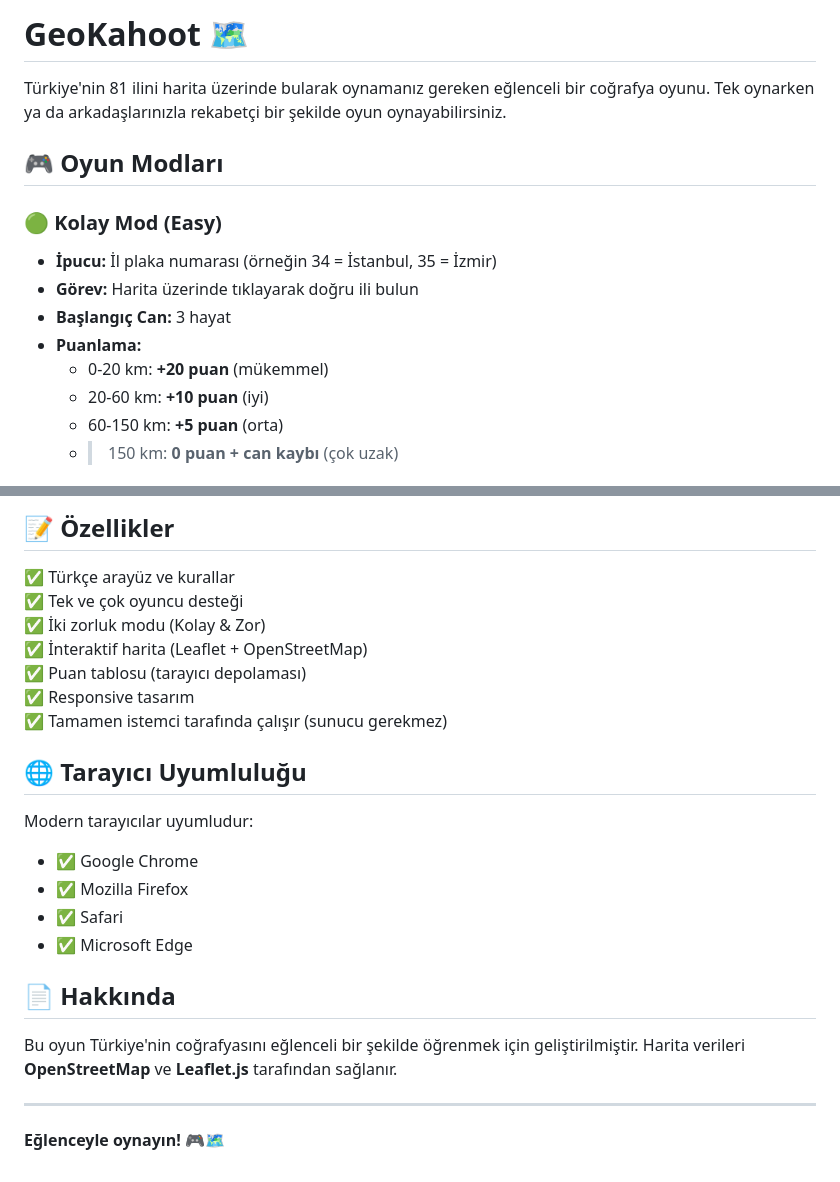
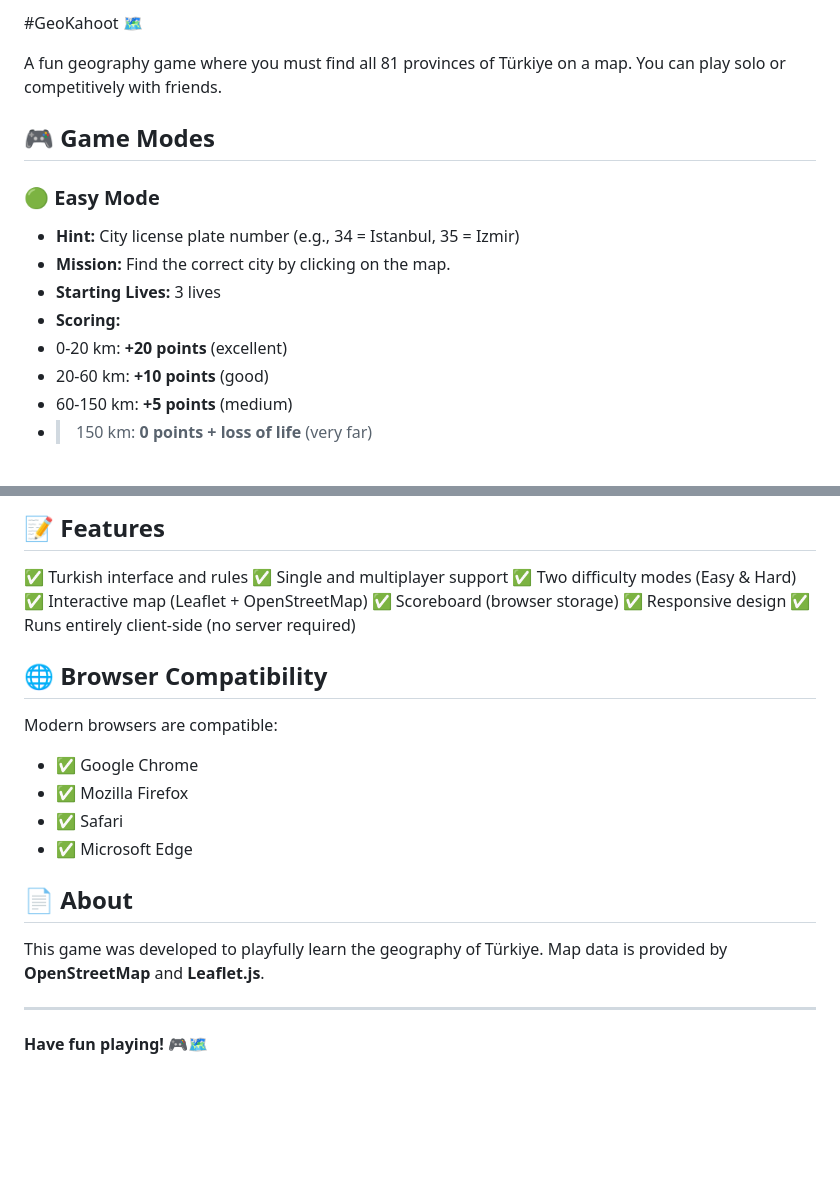
Before and after one commit to GMT-458-Web-GIS/geogame-Guannnaa, a Markdown page: README.md, 2 parts joined by grey strips. Rendered like a GitHub page; blank space fills up the shorter version.

```diff
--- a/README.md
+++ b/README.md
@@ -1,16 +1,16 @@
-# GeoKahoot 🗺️
+#GeoKahoot 🗺️
 
-Türkiye'nin 81 ilini harita üzerinde bularak oynamanız gereken eğlenceli bir coğrafya oyunu. Tek oynarken ya da arkadaşlarınızla rekabetçi bir şekilde oyun oynayabilirsiniz.
+A fun geography game where you must find all 81 provinces of Türkiye on a map. You can play solo or competitively with friends.
 
-## 🎮 Oyun Modları
+## 🎮 Game Modes
 
-### 🟢 Kolay Mod (Easy)
-- **İpucu:** İl plaka numarası (örneğin 34 = İstanbul, 35 = İzmir)
-- **Görev:** Harita üzerinde tıklayarak doğru ili bulun
-- **Başlangıç Can:** 3 hayat
-- **Puanlama:**
-  - 0-20 km: **+20 puan** (mükemmel)
-  - 20-60 km: **+10 puan** (iyi)
-  - 60-150 km: **+5 puan** (orta)
-  - >150 km: **0 puan + can kaybı** (çok uzak)
+### 🟢 Easy Mode
+- **Hint:** City license plate number (e.g., 34 = Istanbul, 35 = Izmir)
+- **Mission:** Find the correct city by clicking on the map.
+- **Starting Lives:** 3 lives
+- **Scoring:**
+- 0-20 km: **+20 points** (excellent)
+- 20-60 km: **+10 points** (good)
+- 60-150 km: **+5 points** (medium)
+- >150 km: **0 points + loss of life** (very far)
 
@@ -88,26 +88,26 @@ Detaylı oyun kuralları için oyun içinde **"Kurallar"** butonuna tıklayın v
 
-## 📝 Özellikler
+## 📝 Features
 
-✅ Türkçe arayüz ve kurallar
-✅ Tek ve çok oyuncu desteği
-✅ İki zorluk modu (Kolay & Zor)
-✅ İnteraktif harita (Leaflet + OpenStreetMap)
-✅ Puan tablosu (tarayıcı depolaması)
-✅ Responsive tasarım
-✅ Tamamen istemci tarafında çalışır (sunucu gerekmez)
+✅ Turkish interface and rules
+✅ Single and multiplayer support
+✅ Two difficulty modes (Easy & Hard)
+✅ Interactive map (Leaflet + OpenStreetMap)
+✅ Scoreboard (browser storage)
+✅ Responsive design
+✅ Runs entirely client-side (no server required)
 
-## 🌐 Tarayıcı Uyumluluğu
+## 🌐 Browser Compatibility
 
-Modern tarayıcılar uyumludur:
+Modern browsers are compatible:
 - ✅ Google Chrome
 - ✅ Mozilla Firefox
 - ✅ Safari
 - ✅ Microsoft Edge
 
-## 📄 Hakkında
+## 📄 About
 
-Bu oyun Türkiye'nin coğrafyasını eğlenceli bir şekilde öğrenmek için geliştirilmiştir. Harita verileri **OpenStreetMap** ve **Leaflet.js** tarafından sağlanır.
+This game was developed to playfully learn the geography of Türkiye. Map data is provided by **OpenStreetMap** and **Leaflet.js**.
 
 ---
 
-**Eğlenceyle oynayın! 🎮🗺️**
+**Have fun playing! 🎮🗺️**
```
Also changed, not shown: other parts of README.md (+54 -54 lines).
